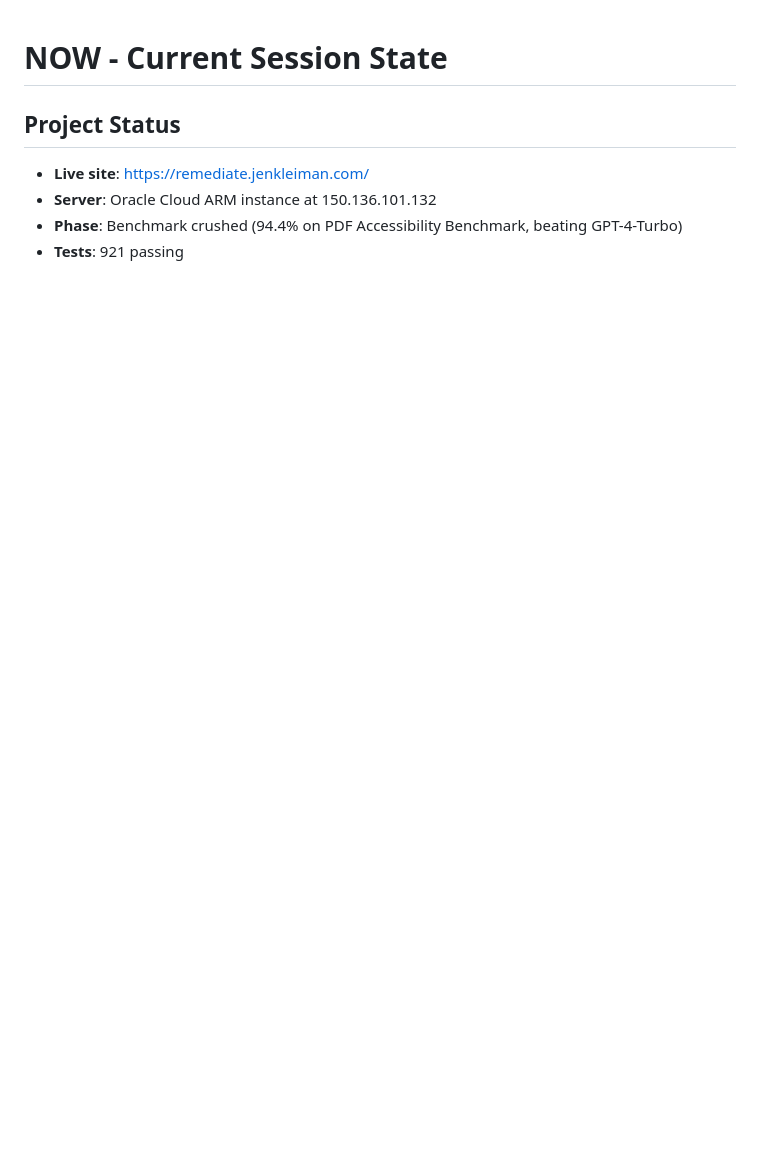
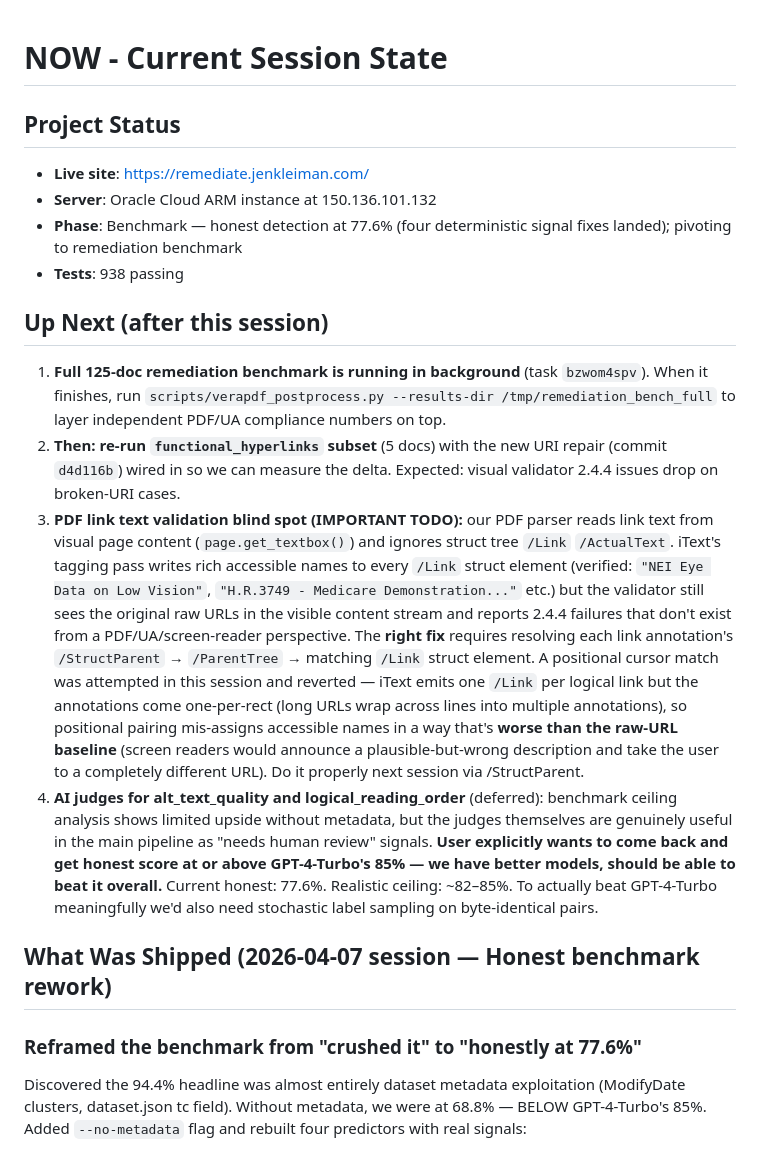
Before and after one commit to jenniferbk/WCAGproject, a Markdown page: NOW.md, the part around one of its changes. Drawn GitHub-style; blank space fills up the shorter version.

```diff
--- a/NOW.md
+++ b/NOW.md
@@ -3,5 +3,17 @@
 ## Project Status
 - **Live site**: https://remediate.jenkleiman.com/
 - **Server**: Oracle Cloud ARM instance at 150.136.101.132
-- **Phase**: Benchmark crushed (94.4% on PDF Accessibility Benchmark, beating GPT-4-Turbo)
-- **Tests**: 921 passing
+- **Phase**: Benchmark — honest detection at 77.6% (four deterministic signal fixes landed); pivoting to remediation benchmark
+- **Tests**: 938 passing
+
+## Up Next (after this session)
+1. **Full 125-doc remediation benchmark is running in background** (task `bzwom4spv`). When it finishes, run `scripts/verapdf_postprocess.py --results-dir /tmp/remediation_bench_full` to layer independent PDF/UA compliance numbers on top.
+2. **Then: re-run `functional_hyperlinks` subset** (5 docs) with the new URI repair (commit `d4d116b`) wired in so we can measure the delta. Expected: visual validator 2.4.4 issues drop on broken-URI cases.
+3. **PDF link text validation blind spot (IMPORTANT TODO):** our PDF parser reads link text from visual page content (`page.get_textbox()`) and ignores struct tree `/Link` `/ActualText`. iText's tagging pass writes rich accessible names to every `/Link` struct element (verified: `"NEI Eye Data on Low Vision"`, `"H.R.3749 - Medicare Demonstration..."` etc.) but the validator still sees the original raw URLs in the visible content stream and reports 2.4.4 failures that don't exist from a PDF/UA/screen-reader perspective. The **right fix** requires resolving each link annotation's `/StructParent` → `/ParentTree` → matching `/Link` struct element. A positional cursor match was attempted in this session and reverted — iText emits one `/Link` per logical link but the annotations come one-per-rect (long URLs wrap across lines into multiple annotations), so positional pairing mis-assigns accessible names in a way that's **worse than the raw-URL baseline** (screen readers would announce a plausible-but-wrong description and take the user to a completely different URL). Do it properly next session via /StructParent.
+4. **AI judges for alt_text_quality and logical_reading_order** (deferred): benchmark ceiling analysis shows limited upside without metadata, but the judges themselves are genuinely useful in the main pipeline as "needs human review" signals. **User explicitly wants to come back and get honest score at or above GPT-4-Turbo's 85% — we have better models, should be able to beat it overall.** Current honest: 77.6%. Realistic ceiling: ~82–85%. To actually beat GPT-4-Turbo meaningfully we'd also need stochastic label sampling on byte-identical pairs.
+
+## What Was Shipped (2026-04-07 session — Honest benchmark rework)
+
+### Reframed the benchmark from "crushed it" to "honestly at 77.6%"
+Discovered the 94.4% headline was almost entirely dataset metadata exploitation (ModifyDate clusters, dataset.json tc field). Without metadata, we were at 68.8% — BELOW GPT-4-Turbo's 85%. Added `--no-metadata` flag and rebuilt four predictors with real signals:
+
```
Also changed, not shown: other parts of NOW.md (+13 -0 lines).
